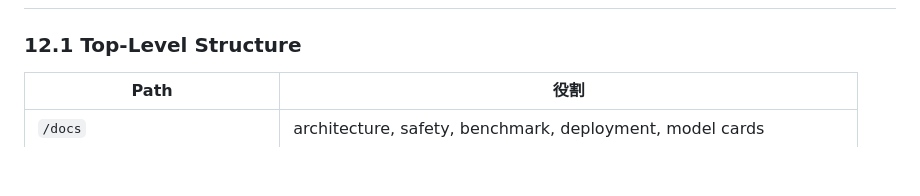
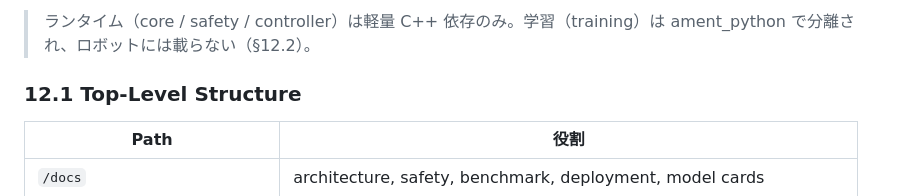
Before and after one commit to rsasaki0109/Nav2PlannerBattle, a Markdown page: docs/architecture.md, the part around one of its changes. GitHub-like rendering; blank space fills up the shorter version.

```diff
--- a/docs/architecture.md
+++ b/docs/architecture.md
@@ -359,3 +382,5 @@ ONNX Runtime の TensorRT Execution Provider は NVIDIA TensorRT を使って ON
+> ランタイム（core / safety / controller）は軽量 C++ 依存のみ。学習（training）は ament_python で分離され、ロボットには載らない（§12.2）。
+
 ### 12.1 Top-Level Structure
 
 | Path | 役割 |
```
Also changed, not shown: other parts of docs/architecture.md (+23 -0 lines), README.md (+21 -0 lines).
